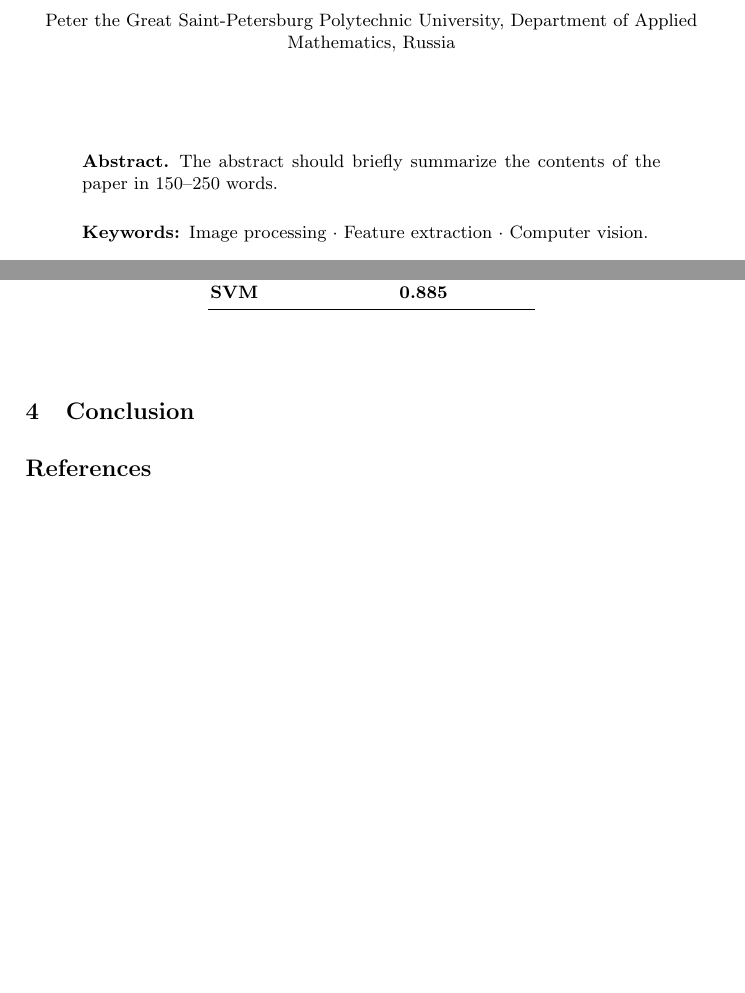
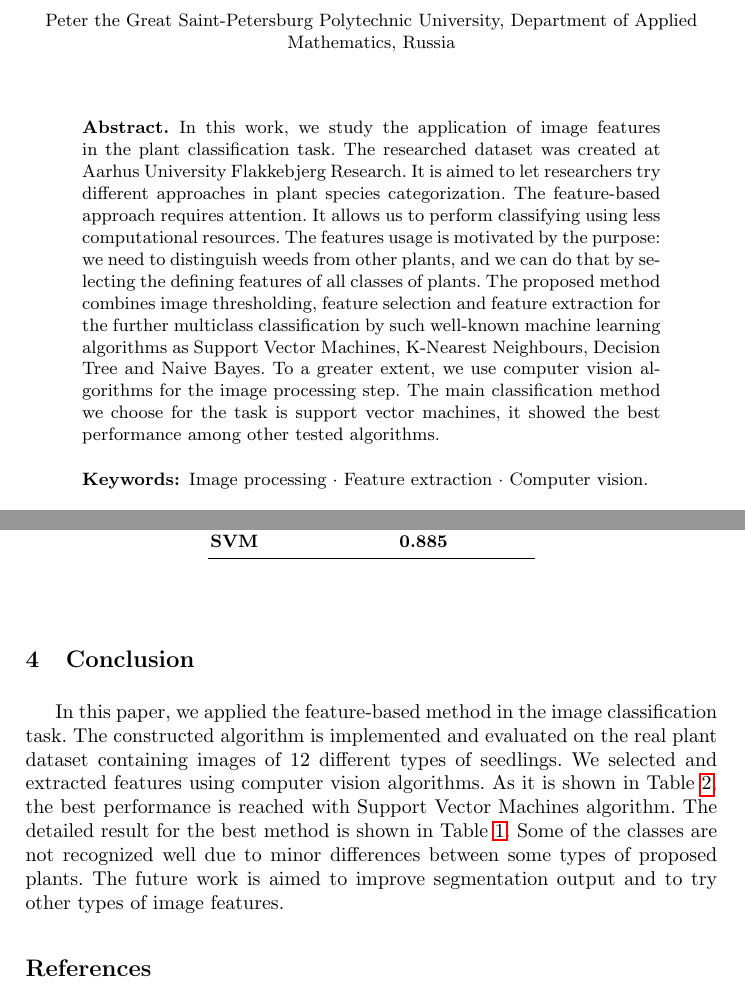
Before and after one commit to Anacriel/plant_seed_classification, a LaTeX paper (reports/paper/paper.tex, which reads reports/paper/conclusion.tex): two parts of pages 1 and 9 of 10, joined at a grey line, cut so that both start at the same text, the shorter picture padded with empty space. Compiled offline with pdfLaTeX.

Commit message:
Add Abstract and Conslusion

```diff
--- a/reports/paper/conclusion.tex
+++ b/reports/paper/conclusion.tex
@@ -1,2 +1,4 @@
 %!TEX root = paper.tex
 \section{Conclusion}
+
+\indent{\indent In this paper, we applied the feature-based method in the image classification task. The constructed algorithm is implemented and evaluated on the real plant dataset containing images of 12 different types of seedlings. We selected and extracted features using computer vision algorithms. As it is shown in Table \ref{table:metrics_all}, the best performance is reached with Support Vector Machines algorithm. The detailed result for the best method is shown in Table \ref{table:metrics}. Some of the classes are not recognized well due to minor differences between some types of proposed plants. The future work is aimed to improve segmentation output and to try other types of image features.}
--- a/reports/paper/paper.tex
+++ b/reports/paper/paper.tex
@@ -65,8 +65,7 @@
 \maketitle              % typeset the header of the contribution
 %
 \begin{abstract}
-The abstract should briefly summarize the contents of the paper in
-150--250 words.
+    In this work, we study the application of image features in the plant classification task. The researched dataset was created at Aarhus University Flakkebjerg Research. It is aimed to let researchers try different approaches in plant species categorization. The feature-based approach requires attention. It allows us to perform classifying using less computational resources. The features usage is motivated by the purpose: we need to distinguish weeds from other plants, and we can do that by selecting the defining features of all classes of plants. The proposed method combines image thresholding, feature selection and feature extraction for the further multiclass classification by such well-known machine learning algorithms as Support Vector Machines, K-Nearest Neighbours, Decision Tree and Naive Bayes. To a greater extent, we use computer vision algorithms for the image processing step. The main classification method we choose for the task is support vector machines, it showed the best performance among other tested algorithms.
 
 \keywords{Image processing  \and Feature extraction \and Computer vision.}
 \end{abstract}
```
Also changed, not shown: reports/paper/paper.pdf.
